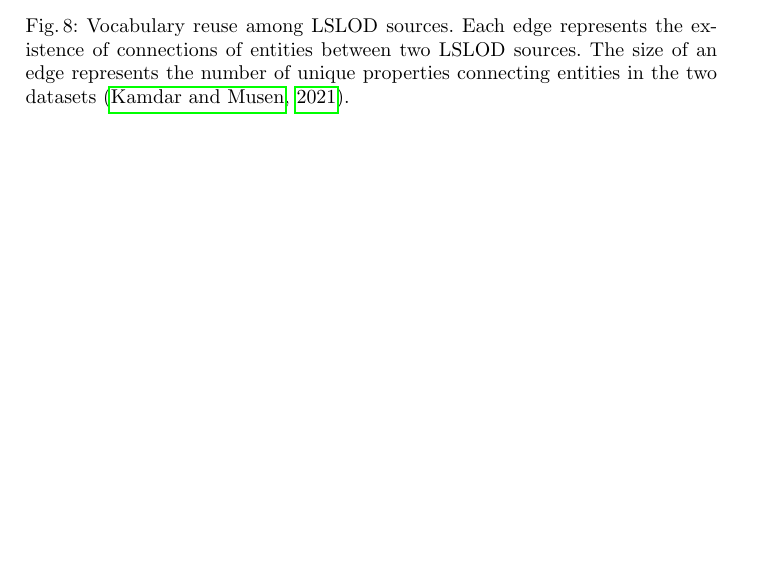
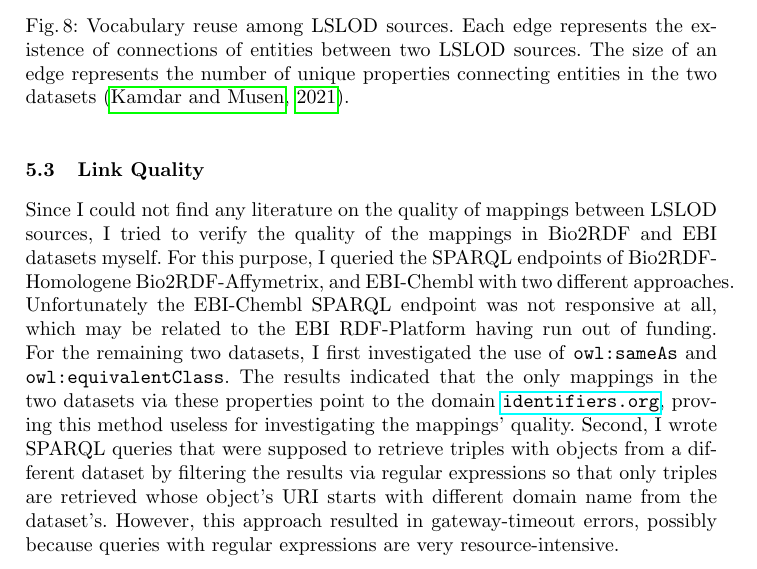
Before and after one commit to Humorloos/CS715, a LaTeX thesis (thesis/thesis.tex): part of page 11 of 14, cut so that both start at the same text, the shorter picture padded with empty space. Compiled offline with pdfLaTeX.

Commit message:
Add section on link quality

```diff
--- a/thesis/thesis.tex
+++ b/thesis/thesis.tex
@@ -299,6 +299,15 @@
         \label{fig:lslod-cloud-corrected}
     \end{figure}
 
+    \subsection{Link Quality}
+    Since I could not find any literature on the quality of mappings between LSLOD sources, I tried to verify the quality of the mappings in Bio2RDF and EBI datasets myself.
+    For this purpose, I queried the SPARQL endpoints of Bio2RDF-Homologene Bio2RDF-Affymetrix, and EBI-Chembl with two different approaches.
+    Unfortunately the EBI-Chembl SPARQL endpoint was not responsive at all, which may be related to the EBI RDF-Platform having run out of funding.
+    For the remaining two datasets, I first investigated the use of \texttt{owl:sameAs} and \texttt{owl:equivalentClass}.
+    The results indicated that the only mappings in the two datasets via these properties point to the domain \url{identifiers.org}, proving this method useless for investigating the mappings' quality.
+    Second, I wrote SPARQL queries that were supposed to retrieve triples with objects from a different dataset by filtering the results via regular expressions so that only triples are retrieved whose object's URI starts with different domain name from the dataset's.
+    However, this approach resulted in gateway-timeout errors, possibly because queries with regular expressions are very resource-intensive.
+
 %
 % ---- Bibliography ----
 %
```
